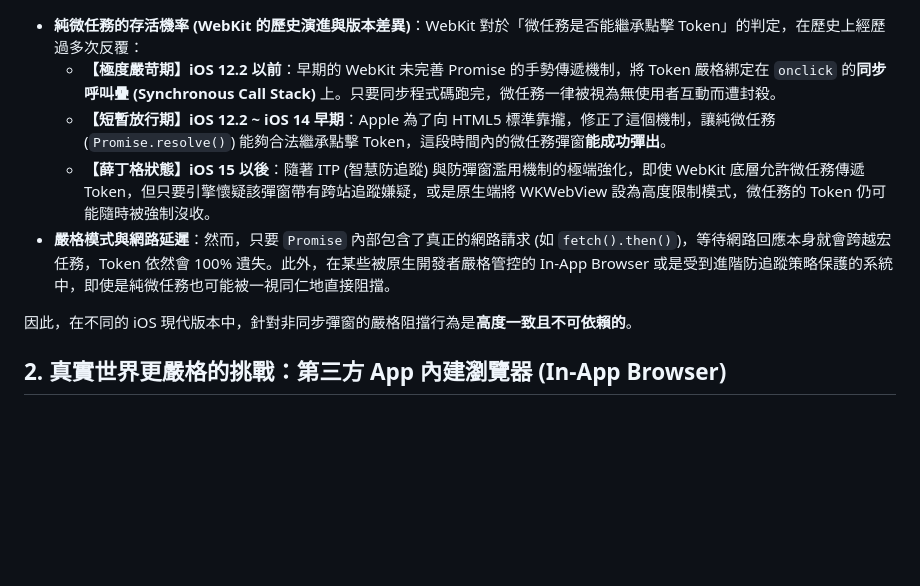
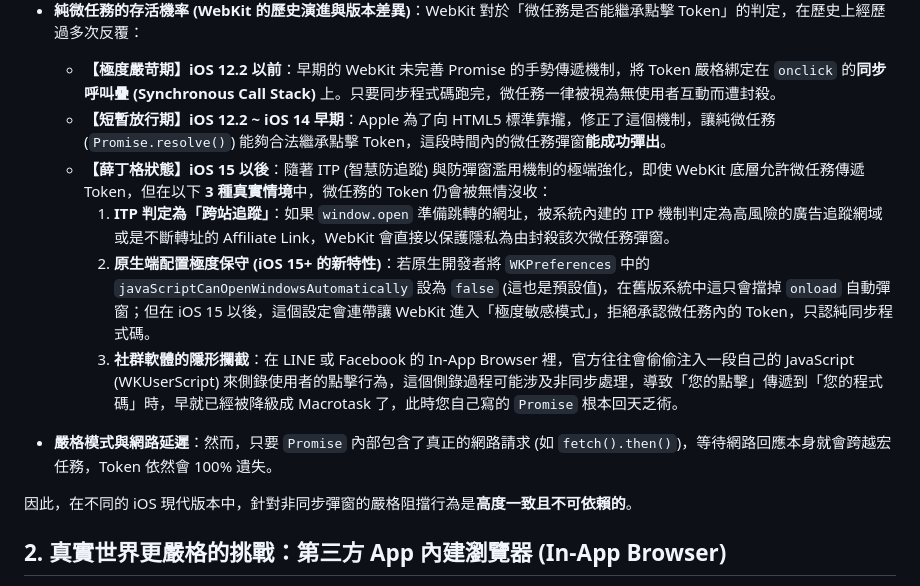
Before and after one commit to archer102125220/WebViewInterceptor, a Markdown page: knowledge/ios_webview_strictness_and_in_app_browsers.md, the part around the change. GitHub-like rendering; blank space fills up the shorter version.

Commit message:
docs: update documentation regarding iOS WebView strictness and in-app browser behavior

```diff
--- a/knowledge/ios_webview_strictness_and_in_app_browsers.md
+++ b/knowledge/ios_webview_strictness_and_in_app_browsers.md
@@ -16,8 +16,12 @@ Apple 的 WebKit 引擎對於「**非同步回呼會沒收 User Gesture Token**
 - **純微任務的存活機率 (WebKit 的歷史演進與版本差異)**：WebKit 對於「微任務是否能繼承點擊 Token」的判定，在歷史上經歷過多次反覆：
   - **【極度嚴苛期】iOS 12.2 以前**：早期的 WebKit 未完善 Promise 的手勢傳遞機制，將 Token 嚴格綁定在 `onclick` 的**同步呼叫疊 (Synchronous Call Stack)** 上。只要同步程式碼跑完，微任務一律被視為無使用者互動而遭封殺。
   - **【短暫放行期】iOS 12.2 ~ iOS 14 早期**：Apple 為了向 HTML5 標準靠攏，修正了這個機制，讓純微任務 (`Promise.resolve()`) 能夠合法繼承點擊 Token，這段時間內的微任務彈窗**能成功彈出**。
-  - **【薛丁格狀態】iOS 15 以後**：隨著 ITP (智慧防追蹤) 與防彈窗濫用機制的極端強化，即使 WebKit 底層允許微任務傳遞 Token，但只要引擎懷疑該彈窗帶有跨站追蹤嫌疑，或是原生端將 WKWebView 設為高度限制模式，微任務的 Token 仍可能隨時被強制沒收。
-- **嚴格模式與網路延遲**：然而，只要 `Promise` 內部包含了真正的網路請求 (如 `fetch().then()`)，等待網路回應本身就會跨越宏任務，Token 依然會 100% 遺失。此外，在某些被原生開發者嚴格管控的 In-App Browser 或是受到進階防追蹤策略保護的系統中，即使是純微任務也可能被一視同仁地直接阻擋。
+  - **【薛丁格狀態】iOS 15 以後**：隨著 ITP (智慧防追蹤) 與防彈窗濫用機制的極端強化，即使 WebKit 底層允許微任務傳遞 Token，但在以下 **3 種真實情境**中，微任務的 Token 仍會被無情沒收：
+    1. **ITP 判定為「跨站追蹤」**：如果 `window.open` 準備跳轉的網址，被系統內建的 ITP 機制判定為高風險的廣告追蹤網域或是不斷轉址的 Affiliate Link，WebKit 會直接以保護隱私為由封殺該次微任務彈窗。
+    2. **原生端配置極度保守 (iOS 15+ 的新特性)**：若原生開發者將 `WKPreferences` 中的 `javaScriptCanOpenWindowsAutomatically` 設為 `false` (這也是預設值)，在舊版系統中這只會擋掉 `onload` 自動彈窗；但在 iOS 15 以後，這個設定會連帶讓 WebKit 進入「極度敏感模式」，拒絕承認微任務內的 Token，只認純同步程式碼。
+    3. **社群軟體的隱形攔截**：在 LINE 或 Facebook 的 In-App Browser 裡，官方往往會偷偷注入一段自己的 JavaScript (WKUserScript) 來側錄使用者的點擊行為，這個側錄過程可能涉及非同步處理，導致「您的點擊」傳遞到「您的程式碼」時，早就已經被降級成 Macrotask 了，此時您自己寫的 `Promise` 根本回天乏術。
+
+- **嚴格模式與網路延遲**：然而，只要 `Promise` 內部包含了真正的網路請求 (如 `fetch().then()`)，等待網路回應本身就會跨越宏任務，Token 依然會 100% 遺失。
 
 因此，在不同的 iOS 現代版本中，針對非同步彈窗的嚴格阻擋行為是**高度一致且不可依賴的**。
 
```
